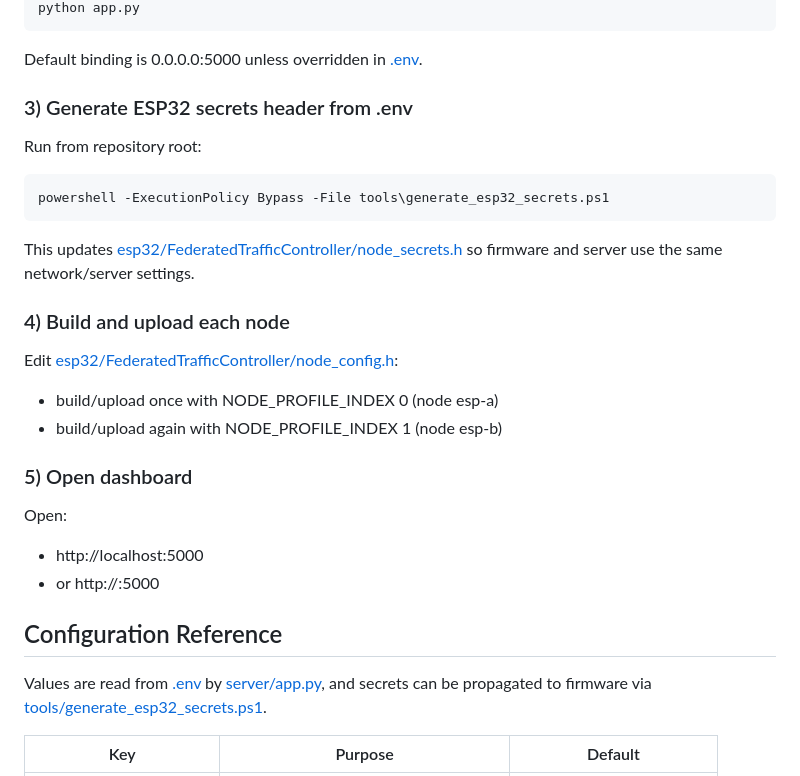
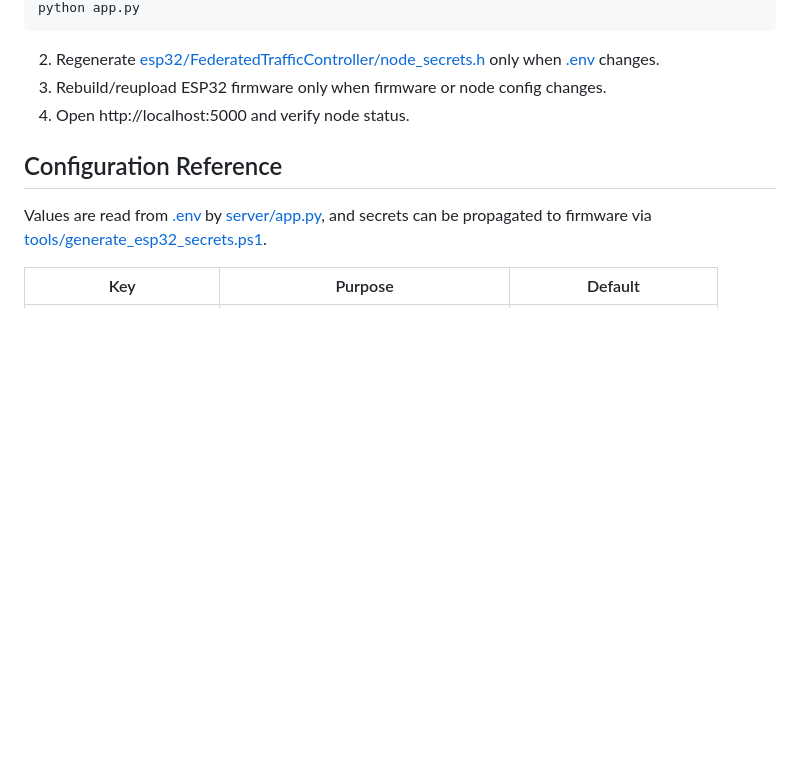
Before and after one commit to KishenPC/federated-edge-traffic-control, a Markdown page: README.md, the part around one of its changes. GitHub-like rendering; blank space fills up the shorter version.

````diff
--- a/README.md
+++ b/README.md
@@ -111,31 +106,9 @@ pip install -r requirements.txt
 python app.py
 ```
 
-Default binding is 0.0.0.0:5000 unless overridden in [.env](.env).
-
-### 3) Generate ESP32 secrets header from .env
-
-Run from repository root:
-
-```powershell
-powershell -ExecutionPolicy Bypass -File tools\generate_esp32_secrets.ps1
-```
-
-This updates [esp32/FederatedTrafficController/node_secrets.h](esp32/FederatedTrafficController/node_secrets.h) so firmware and server use the same network/server settings.
-
-### 4) Build and upload each node
-
-Edit [esp32/FederatedTrafficController/node_config.h](esp32/FederatedTrafficController/node_config.h):
-
-- build/upload once with NODE_PROFILE_INDEX 0 (node esp-a)
-- build/upload again with NODE_PROFILE_INDEX 1 (node esp-b)
-
-### 5) Open dashboard
-
-Open:
-
-- http://localhost:5000
-- or http://<server-ip>:5000
+2. Regenerate [esp32/FederatedTrafficController/node_secrets.h](esp32/FederatedTrafficController/node_secrets.h) only when [.env](.env) changes.
+3. Rebuild/reupload ESP32 firmware only when firmware or node config changes.
+4. Open http://localhost:5000 and verify node status.
 
 ## Configuration Reference
 
````
Also changed, not shown: other parts of README.md (+36 -41 lines).
